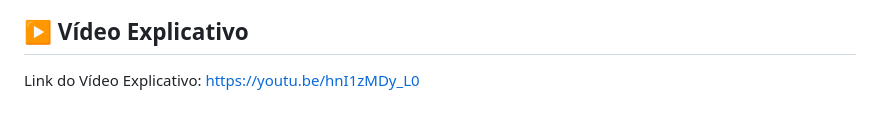
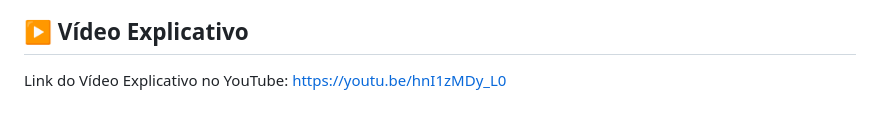
Before and after one commit to ianmonteirom/Global-Solution-1, a Markdown page: Python/README.md, the part around the change. Drawn GitHub-style.

Commit message:
Finalizando o projeto

```diff
--- a/Python/README.md
+++ b/Python/README.md
@@ -46,4 +46,4 @@ Um protótipo do Fish Track foi desenvolvido em Python, para possibilitar um mel
 ![image](https://github.com/ianmonteirom/Global-Solution-1/assets/152393807/02c3cd02-e9f0-4804-8b0b-34b485770ad1)
 
 ## ▶️ Vídeo Explicativo
-Link do Vídeo Explicativo: https://youtu.be/hnI1zMDy_L0
+Link do Vídeo Explicativo no YouTube: https://youtu.be/hnI1zMDy_L0
```
